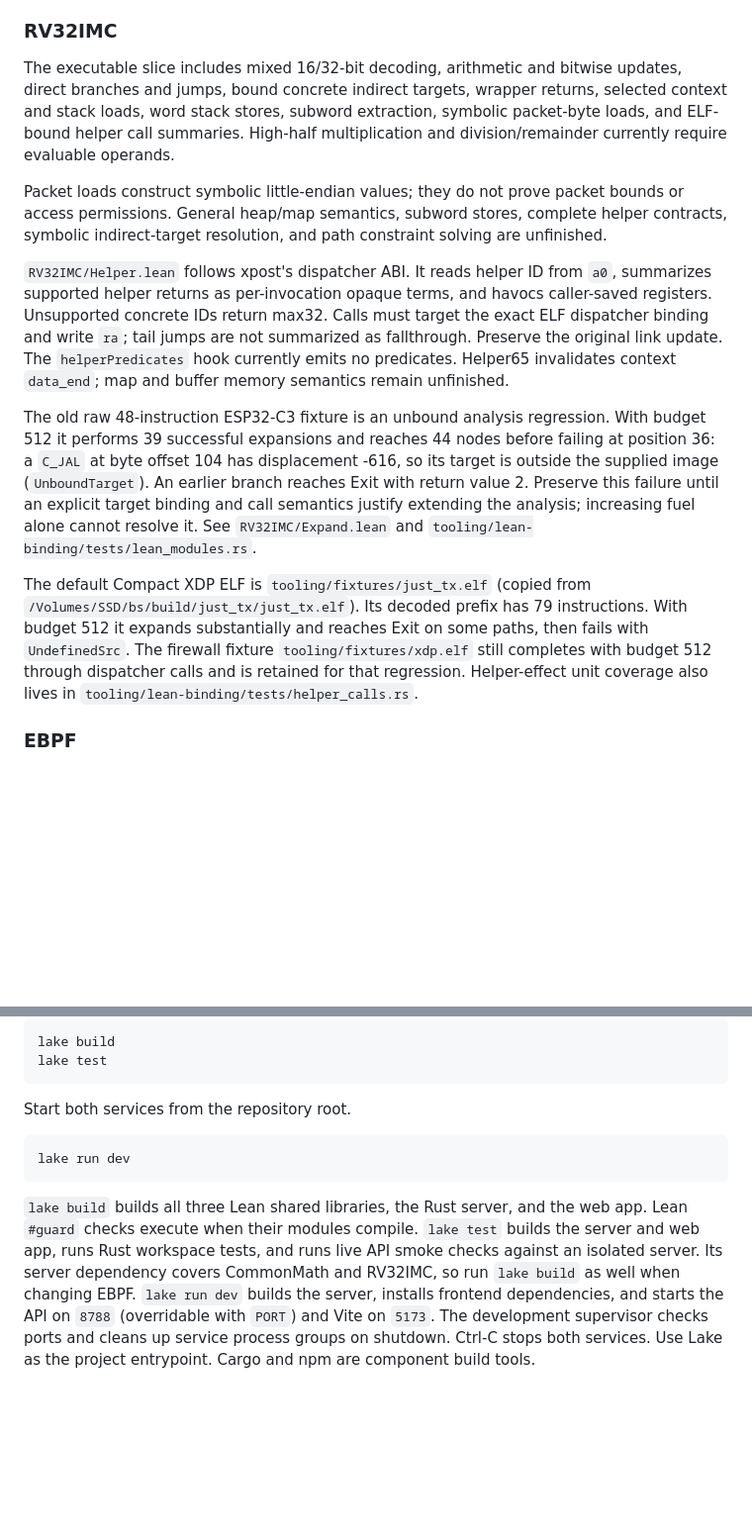
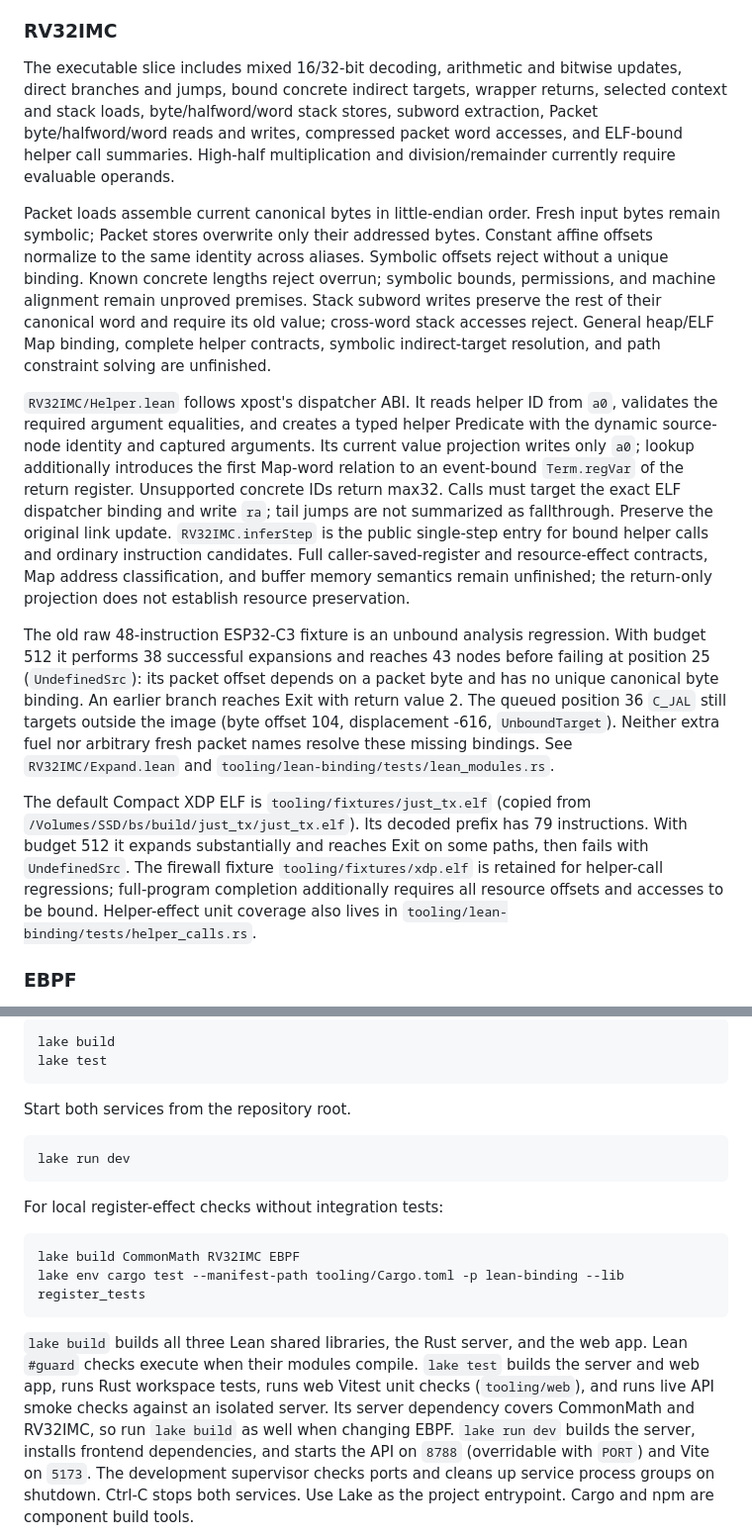
Before and after one commit to nan-mu/classifier, a Markdown page: AGENTS.md, 2 parts joined by grey strips. Shown at 99% size. Drawn GitHub-style; blank space fills up the shorter version.

Commit message:
docs(agents): cover packet/helper scope and web Vitest in lake test.
Co-authored-by: Cursor <cursoragent@cursor.com>

````diff
--- a/AGENTS.md
+++ b/AGENTS.md
@@ -66,39 +74,51 @@ semantic correctness proofs. Do not equate `solve` with an SMT solver.
 
 The executable slice includes mixed 16/32-bit decoding, arithmetic and bitwise
 updates, direct branches and jumps, bound concrete indirect targets, wrapper
-returns, selected context and stack loads, word stack stores, subword extraction,
-symbolic packet-byte loads, and ELF-bound helper call summaries. High-half
+returns, selected context and stack loads, byte/halfword/word stack stores,
+subword extraction, Packet byte/halfword/word reads and writes, compressed packet
+word accesses, and ELF-bound helper call summaries. High-half
 multiplication and division/remainder currently require evaluable operands.
 
-Packet loads construct symbolic little-endian values; they do not prove packet
-bounds or access permissions. General heap/map semantics, subword stores,
+Packet loads assemble current canonical bytes in little-endian order. Fresh
+input bytes remain symbolic; Packet stores overwrite only their addressed bytes.
+Constant affine offsets normalize to the same identity across aliases. Symbolic
+offsets reject without a unique binding. Known concrete lengths reject overrun;
+symbolic bounds, permissions, and machine alignment remain unproved premises.
+Stack subword writes preserve the rest of their canonical word and require its
+old value; cross-word stack accesses reject. General heap/ELF Map binding,
 complete helper contracts, symbolic indirect-target resolution, and path
 constraint solving are unfinished.
 
 `RV32IMC/Helper.lean` follows xpost's dispatcher ABI. It reads helper ID from
-`a0`, summarizes supported helper returns as per-invocation opaque terms, and
-havocs caller-saved registers. Unsupported concrete IDs return max32. Calls
+`a0`, validates the required argument equalities, and creates a typed helper
+Predicate with the dynamic source-node identity and captured arguments. Its
+current value projection writes only `a0`; lookup additionally introduces the
+first Map-word relation to an event-bound `Term.regVar` of the return register.
+Unsupported concrete IDs return max32. Calls
 must target the exact ELF dispatcher binding and write `ra`; tail jumps are
-not summarized as fallthrough. Preserve the original link update. The
-`helperPredicates` hook currently emits no predicates. Helper65 invalidates
-context `data_end`; map and buffer memory semantics remain unfinished.
+not summarized as fallthrough. Preserve the original link update.
+`RV32IMC.inferStep` is the public single-step entry for bound helper calls and
+ordinary instruction candidates. Full caller-saved-register and resource-effect
+contracts, Map address classification, and buffer memory semantics remain
+unfinished; the return-only projection does not establish resource preservation.
 
 The old raw 48-instruction ESP32-C3 fixture is an unbound analysis regression.
-With budget 512 it performs 39 successful expansions and reaches 44 nodes before
-failing at position 36: a `C_JAL` at byte offset 104 has displacement -616,
-so its target is outside the supplied image (`UnboundTarget`). An earlier
-branch reaches Exit with return value 2. Preserve this failure until an explicit
-target binding and call semantics justify extending the analysis; increasing
-fuel alone cannot resolve it. See `RV32IMC/Expand.lean` and
-`tooling/lean-binding/tests/lean_modules.rs`.
+With budget 512 it performs 38 successful expansions and reaches 43 nodes before
+failing at position 25 (`UndefinedSrc`): its packet offset depends on a packet
+byte and has no unique canonical byte binding. An earlier branch reaches Exit
+with return value 2. The queued position 36 `C_JAL` still targets outside the
+image (byte offset 104, displacement -616, `UnboundTarget`). Neither extra fuel
+nor arbitrary fresh packet names resolve these missing bindings. See
+`RV32IMC/Expand.lean` and `tooling/lean-binding/tests/lean_modules.rs`.
 
 The default Compact XDP ELF is `tooling/fixtures/just_tx.elf` (copied from
 `/Volumes/SSD/bs/build/just_tx/just_tx.elf`). Its decoded prefix has 79
 instructions. With budget 512 it expands substantially and reaches Exit on some
 paths, then fails with `UndefinedSrc`. The firewall fixture
-`tooling/fixtures/xdp.elf` still completes with budget 512 through dispatcher
-calls and is retained for that regression. Helper-effect unit coverage also
-lives in `tooling/lean-binding/tests/helper_calls.rs`.
+`tooling/fixtures/xdp.elf` is retained for helper-call regressions; full-program
+completion additionally requires all resource offsets and accesses to be bound.
+Helper-effect unit coverage also lives in
+`tooling/lean-binding/tests/helper_calls.rs`.
 
 ### EBPF
 
@@ -186,11 +208,19 @@ Start both services from the repository root.
 lake run dev
 ```
 
+For local register-effect checks without integration tests:
+
+```bash
+lake build CommonMath RV32IMC EBPF
+lake env cargo test --manifest-path tooling/Cargo.toml -p lean-binding --lib register_tests
+```
+
 `lake build` builds all three Lean shared libraries, the Rust server, and the
 web app. Lean `#guard` checks execute when their modules compile.
-`lake test` builds the server and web app, runs Rust workspace tests, and runs
-live API smoke checks against an isolated server. Its server dependency covers
-CommonMath and RV32IMC, so run `lake build` as well when changing EBPF.
+`lake test` builds the server and web app, runs Rust workspace tests, runs web
+Vitest unit checks (`tooling/web`), and runs live API smoke checks against an
+isolated server. Its server dependency covers CommonMath and RV32IMC, so run
+`lake build` as well when changing EBPF.
 `lake run dev` builds the server, installs frontend dependencies, and starts
 the API on `8788` (overridable with `PORT`) and Vite on `5173`. The development
 supervisor checks ports and cleans up service process groups on shutdown.
````
Also changed, not shown: other parts of AGENTS.md (+13 -3 lines).
